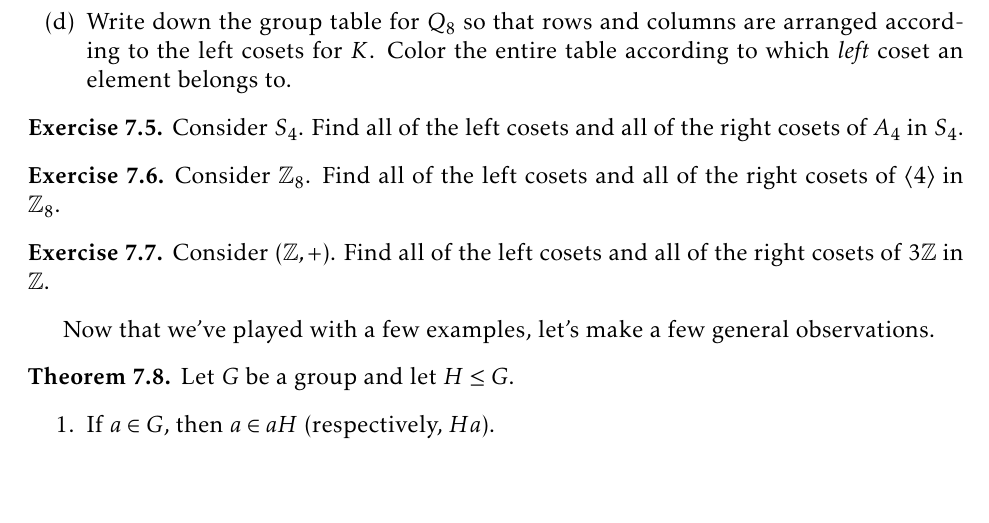
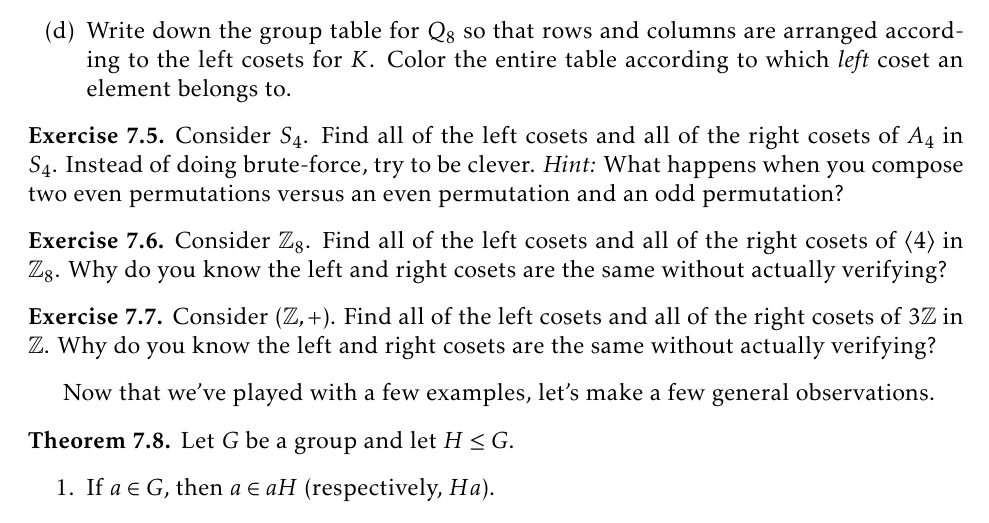
Before and after one commit to dcernst/IBL-AbstractAlgebra, a LaTeX thesis (IBL-AbstractAlgebra.tex, which reads CosetsLagrangeNormal.tex): part of page 74 of 123, cut so that both start at the same text, the shorter picture padded with empty space. Compiled offline with pdfLaTeX.

Commit message:
Added some hints

```diff
--- a/CosetsLagrangeNormal.tex
+++ b/CosetsLagrangeNormal.tex
@@ -146,15 +146,15 @@ Consider $Q_8$.  Let $H=\langle i\rangle$ and $K=\langle -1\rangle$.
 \end{exercise}
 
 \begin{exercise}
-Consider $S_4$.  Find all of the left cosets and all of the right cosets of $A_4$ in $S_4$.
+Consider $S_4$.  Find all of the left cosets and all of the right cosets of $A_4$ in $S_4$. Instead of doing brute-force, try to be clever. \emph{Hint:} What happens when you compose two even permutations versus an even permutation and an odd permutation?
 \end{exercise}
 
 \begin{exercise}
-Consider $\mathbb{Z}_8$.  Find all of the left cosets and all of the right cosets of $\langle 4\rangle$ in $\mathbb{Z}_8$.
+Consider $\mathbb{Z}_8$.  Find all of the left cosets and all of the right cosets of $\langle 4\rangle$ in $\mathbb{Z}_8$. Why do you know the left and right cosets are the same without actually verifying?
 \end{exercise}
 
 \begin{exercise}
-Consider $(\mathbb{Z},+)$.  Find all of the left cosets and all of the right cosets of $3\mathbb{Z}$ in $\mathbb{Z}$.
+Consider $(\mathbb{Z},+)$.  Find all of the left cosets and all of the right cosets of $3\mathbb{Z}$ in $\mathbb{Z}$. Why do you know the left and right cosets are the same without actually verifying?
 \end{exercise}
 
 Now that we've played with a few examples, let's make a few general observations.
```
Also changed, not shown: IBL-AbstractAlgebra.pdf.
